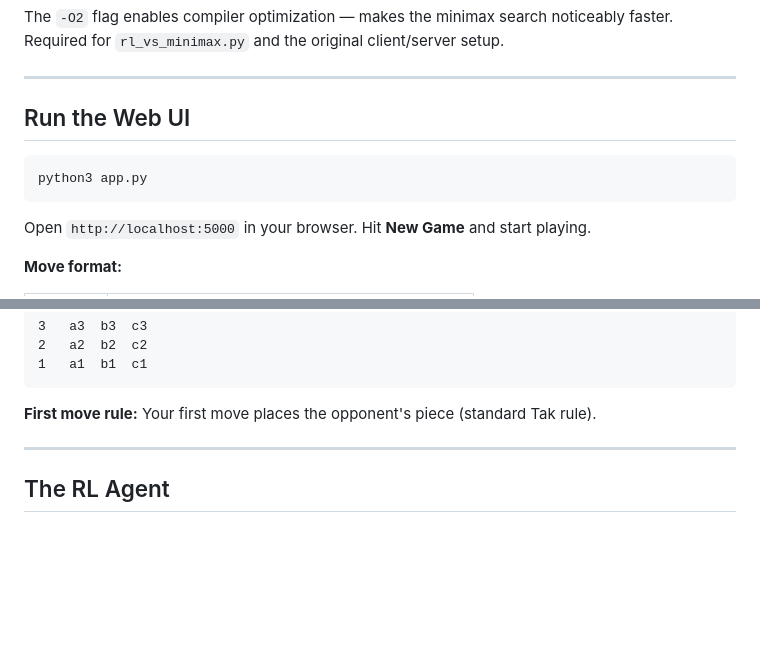
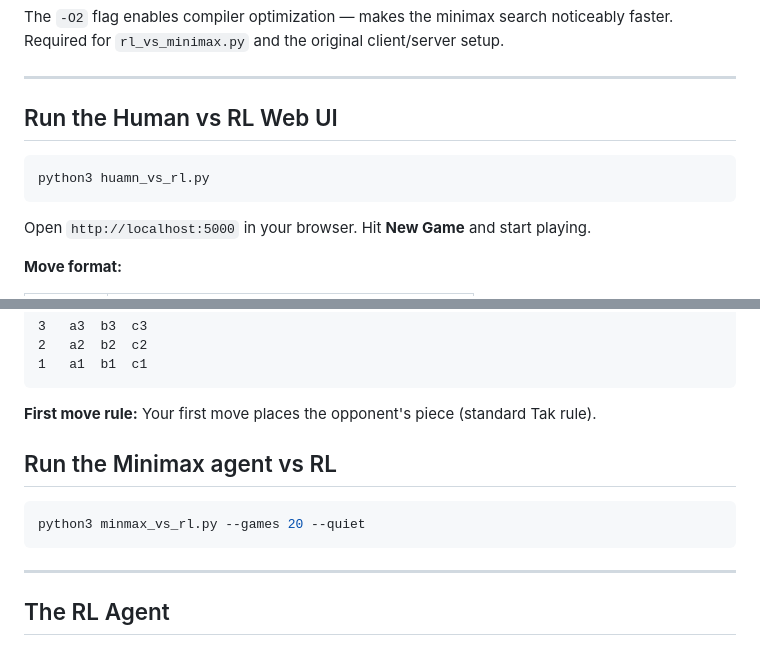
Before and after one commit to rituraj-navindgikar/tak-game, a Markdown page: README.md, 2 parts joined by grey strips. Drawn GitHub-style; blank space fills up the shorter version.

````diff
--- a/README.md
+++ b/README.md
@@ -52,10 +52,10 @@ The `-O2` flag enables compiler optimization — makes the minimax search notice
 
 ---
 
-## Run the Web UI
+## Run the Human vs RL Web UI
 
 ```bash
-python3 app.py
+python3 huamn_vs_rl.py
 ```
 
 Open `http://localhost:5000` in your browser. Hit **New Game** and start playing.
@@ -77,6 +77,13 @@ Board columns are `a b c`, rows are `1 2 3`.
 ```
 
 **First move rule:** Your first move places the opponent's piece (standard Tak rule).
+
+## Run the Minimax agent vs RL
+
+```bash
+python3 minmax_vs_rl.py --games 20 --quiet
+```
+
 
 ---
 
````
